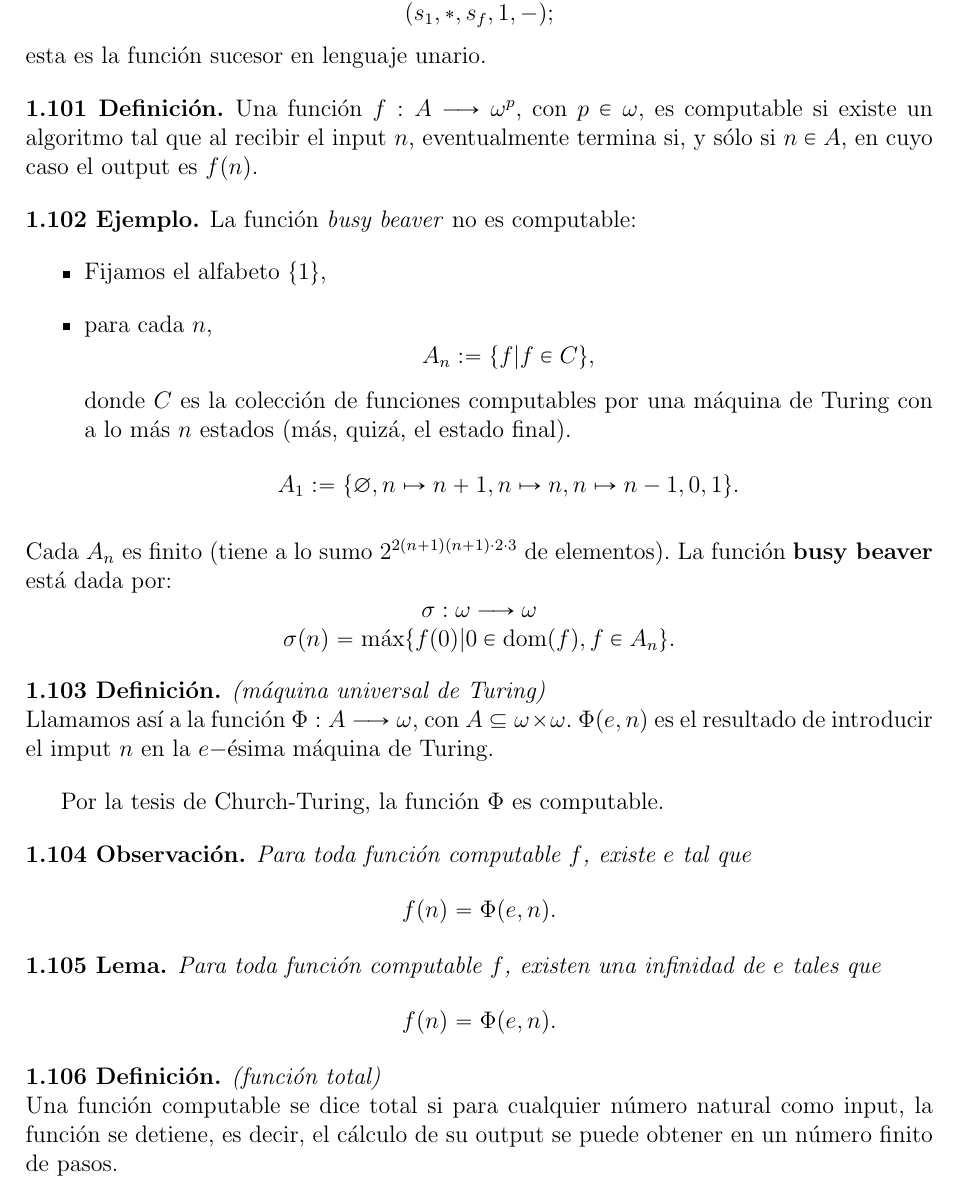
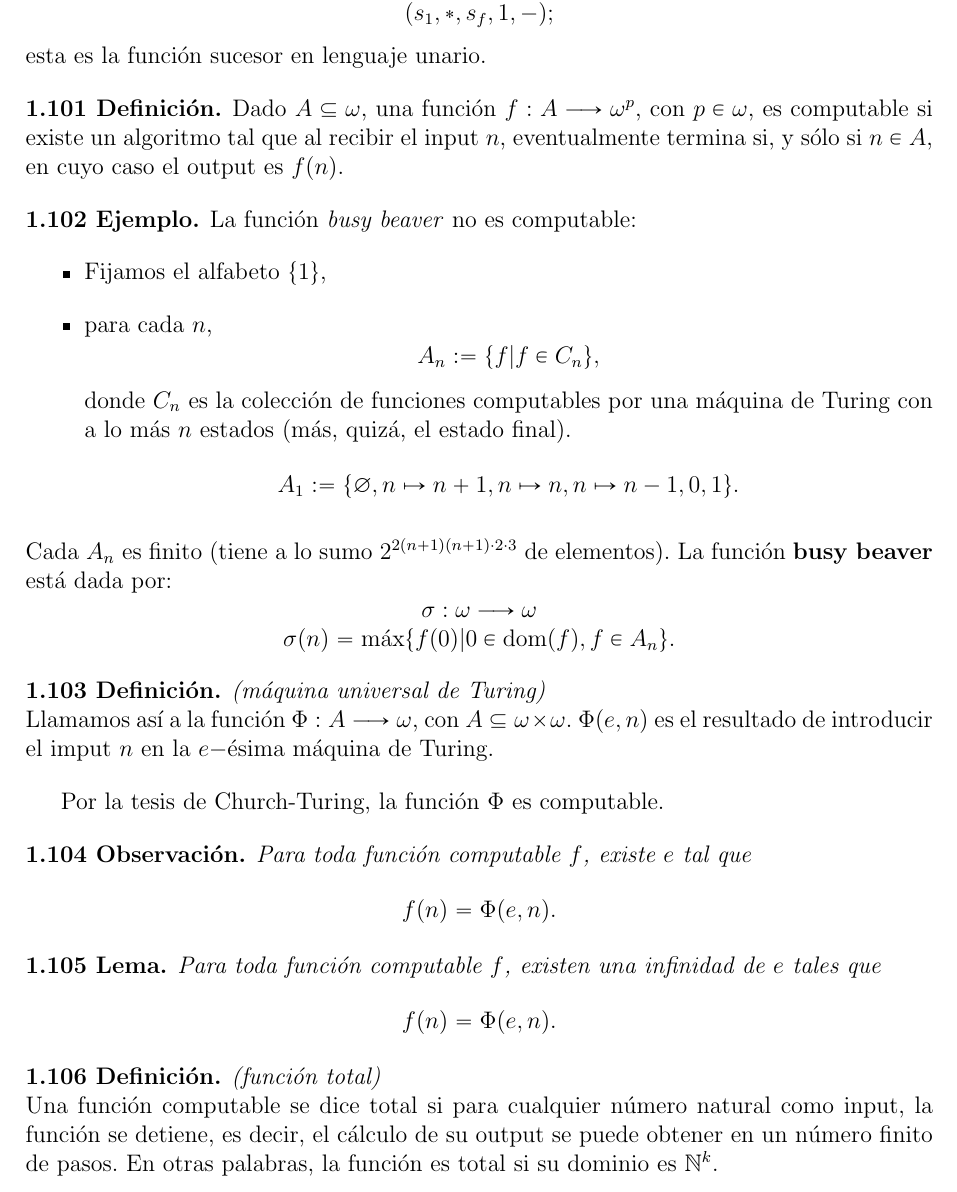
Before and after one commit to GabrielMartinezGonzalez/goodstein, a LaTeX thesis (thesis.tex, which reads 16-computabilidad.tex): part of page 35 of 107, cut so that both start at the same text. Compiled offline with pdfLaTeX.

Commit message:
Update 16-computabilidad.tex

```diff
--- a/16-computabilidad.tex
+++ b/16-computabilidad.tex
@@ -28,7 +28,7 @@ En la siguiente sección abordaremos la teoría de computabilidad, cuyos princip
 \end{ex}
 
 \begin{defn}
-    Una función $f:A\longrightarrow\n^p$, con $p\in\n$, es computable si existe un algoritmo tal que al recibir el input $n$, eventualmente termina si, y sólo si $n\in A$, en cuyo caso el output es $f(n)$.
+    Dado $A\subeq \n$, una función $f:A\longrightarrow\n^p$, con $p\in\n$, es computable si existe un algoritmo tal que al recibir el input $n$, eventualmente termina si, y sólo si $n\in A$, en cuyo caso el output es $f(n)$.
 \end{defn}
 
 \begin{ex}
@@ -36,8 +36,8 @@ En la siguiente sección abordaremos la teoría de computabilidad, cuyos princip
     \begin{itemize}
         \item Fijamos el alfabeto $\{1\}$,
         \item para cada $n$,
-            \[A_n:=\{f | f\in C\},\]
-            donde $C$ es la colección de funciones computables por una máquina de Turing con a lo más $n$ estados (más, quizá, el estado final).
+            \[A_n:=\{f | f\in C_n\},\]
+            donde $C_n$ es la colección de funciones computables por una máquina de Turing con a lo más $n$ estados (más, quizá, el estado final).
             \[A_1:=\{\varnothing,n\mapsto n+1,n\mapsto n,n\mapsto n-1,0,1\}.\]
     \end{itemize}
     Cada $A_n$ es finito (tiene a lo sumo $2^{2(n+1)(n+1)\cdot2\cdot3}$ de elementos). La función \textbf{busy beaver} está dada por:
@@ -64,5 +64,5 @@ Por la tesis de Church-Turing, la función $\Phi$ es computable.
 \end{lem}
 
 \begin{defn} \textit{(función total)}\\
-    Una función computable se dice total si para cualquier número natural como input, la función se detiene, es decir, el cálculo de su output se puede obtener en un número finito de pasos.
+    Una función computable se dice total si para cualquier número natural como input, la función se detiene, es decir, el cálculo de su output se puede obtener en un número finito de pasos. En otras palabras, la función es total si su dominio es $\mathbb{N}^k$.
 \end{defn}
```
Also changed, not shown: 16-computabilidad.tex (11 more changed lines).
